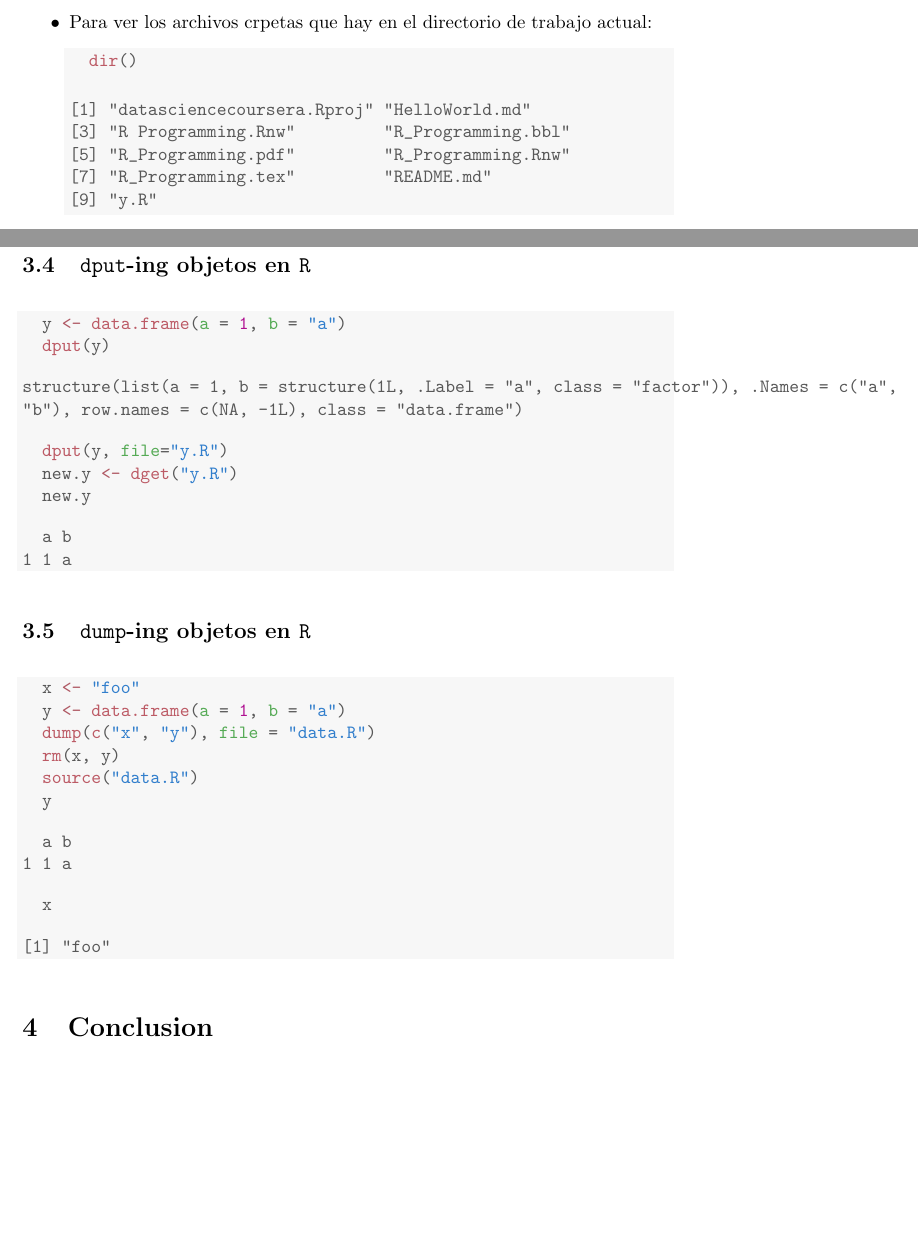
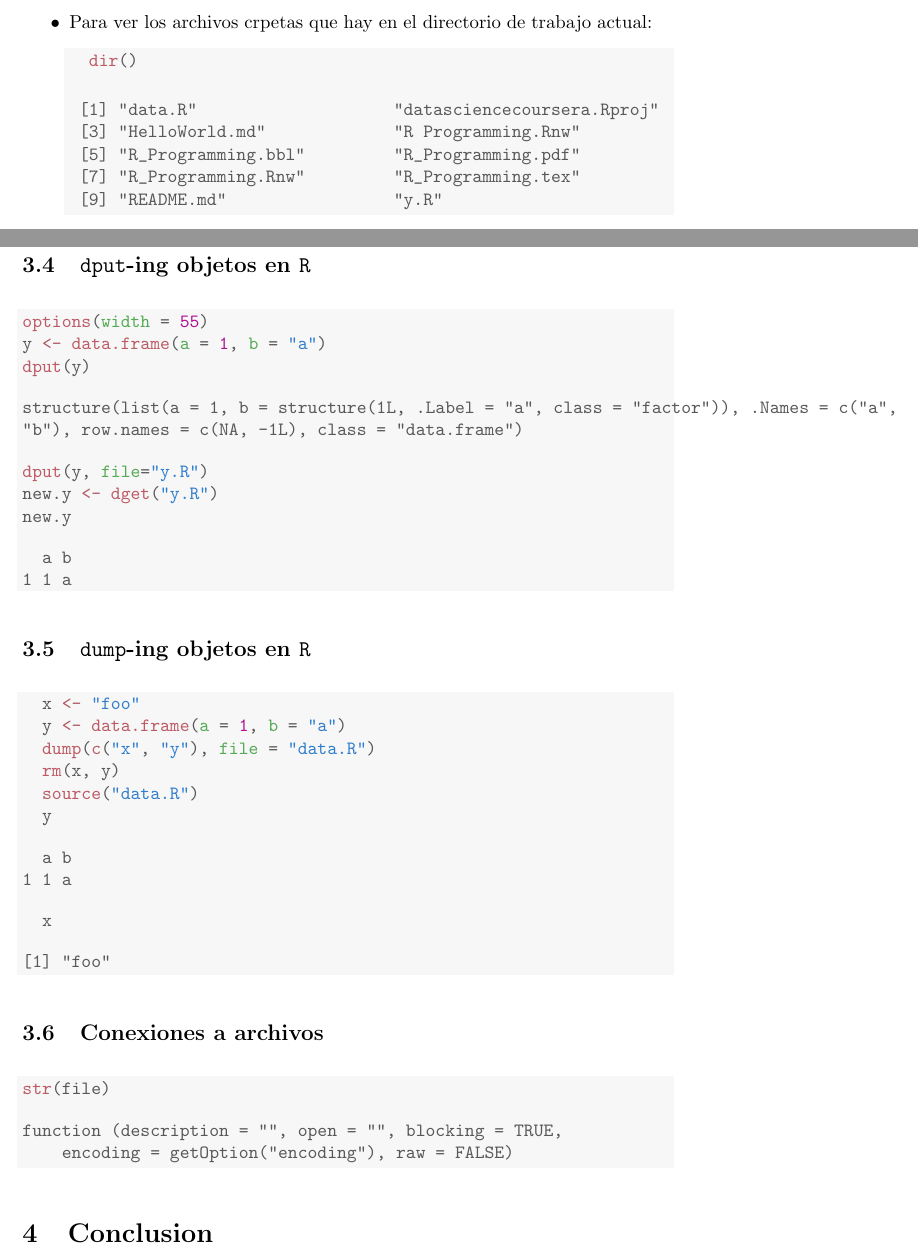
Before and after one commit to mamaciasq/datasciencecoursera, a LaTeX document (R_Programming.tex): two parts of pages 1 and 10 of 10, joined at a grey line, cut so that both start at the same text, the shorter picture padded with empty space. Compiled offline with pdfLaTeX.

```diff
--- a/R_Programming.tex
+++ b/R_Programming.tex
@@ -80,11 +80,11 @@
   \hlkwd{dir}\hlstd{()}
 \end{alltt}
 \begin{verbatim}
-[1] "datasciencecoursera.Rproj" "HelloWorld.md"
-[3] "R Programming.Rnw"         "R_Programming.bbl"
-[5] "R_Programming.pdf"         "R_Programming.Rnw"
-[7] "R_Programming.tex"         "README.md"
-[9] "y.R"
+ [1] "data.R"                    "datasciencecoursera.Rproj"
+ [3] "HelloWorld.md"             "R Programming.Rnw"
+ [5] "R_Programming.bbl"         "R_Programming.pdf"
+ [7] "R_Programming.Rnw"         "R_Programming.tex"
+ [9] "README.md"                 "y.R"
 \end{verbatim}
 \end{kframe}
 \end{knitrout}
@@ -571,17 +571,18 @@
 \begin{knitrout}
 \definecolor{shadecolor}{rgb}{0.969, 0.969, 0.969}\color{fgcolor}\begin{kframe}
 \begin{alltt}
-  \hlstd{y} \hlkwb{<-} \hlkwd{data.frame}\hlstd{(}\hlkwc{a} \hlstd{=} \hlnum{1}\hlstd{,} \hlkwc{b} \hlstd{=} \hlstr{"a"}\hlstd{)}
-  \hlkwd{dput}\hlstd{(y)}
+\hlkwd{options}\hlstd{(}\hlkwc{width} \hlstd{=} \hlnum{55}\hlstd{)}
+\hlstd{y} \hlkwb{<-} \hlkwd{data.frame}\hlstd{(}\hlkwc{a} \hlstd{=} \hlnum{1}\hlstd{,} \hlkwc{b} \hlstd{=} \hlstr{"a"}\hlstd{)}
+\hlkwd{dput}\hlstd{(y)}
 \end{alltt}
 \begin{verbatim}
 structure(list(a = 1, b = structure(1L, .Label = "a", class = "factor")), .Names = c("a",
 "b"), row.names = c(NA, -1L), class = "data.frame")
 \end{verbatim}
 \begin{alltt}
-  \hlkwd{dput}\hlstd{(y,} \hlkwc{file}\hlstd{=}\hlstr{"y.R"}\hlstd{)}
-  \hlstd{new.y} \hlkwb{<-} \hlkwd{dget}\hlstd{(}\hlstr{"y.R"}\hlstd{)}
-  \hlstd{new.y}
+\hlkwd{dput}\hlstd{(y,} \hlkwc{file}\hlstd{=}\hlstr{"y.R"}\hlstd{)}
+\hlstd{new.y} \hlkwb{<-} \hlkwd{dget}\hlstd{(}\hlstr{"y.R"}\hlstd{)}
+\hlstd{new.y}
 \end{alltt}
 \begin{verbatim}
   a b
@@ -614,6 +614,18 @@
 \end{kframe}
 \end{knitrout}
 
+  \subsection{Conexiones a archivos}
+\begin{knitrout}
+\definecolor{shadecolor}{rgb}{0.969, 0.969, 0.969}\color{fgcolor}\begin{kframe}
+\begin{alltt}
+\hlkwd{str}\hlstd{(file)}
+\end{alltt}
+\begin{verbatim}
+function (description = "", open = "", blocking = TRUE,
+    encoding = getOption("encoding"), raw = FALSE)
+\end{verbatim}
+\end{kframe}
+\end{knitrout}
 
 
 
```
Also changed, not shown: R_Programming-concordance.tex (+5 -4 lines), R_Programming.pdf, R_Programming.tex (1 more changed lines), 3 other files.
